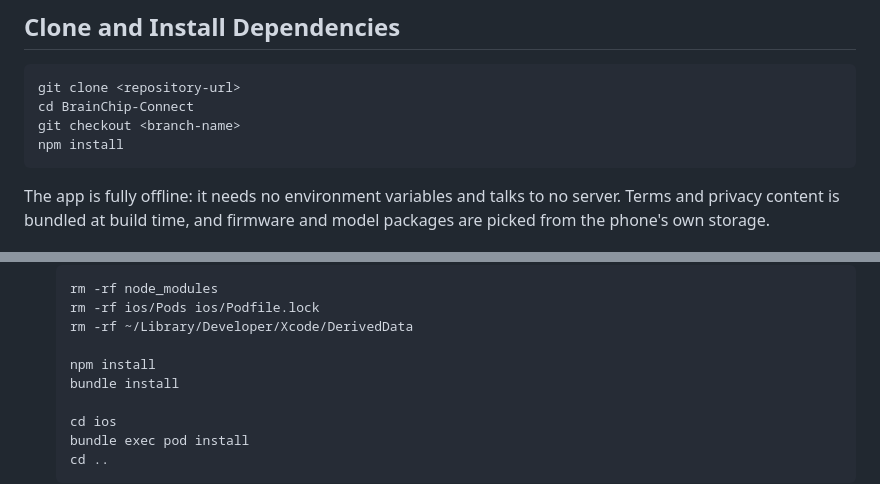
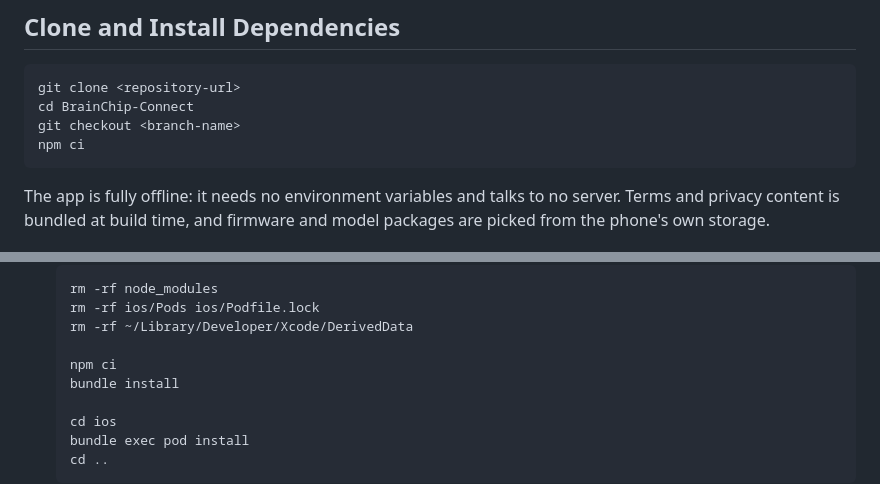
Before and after one commit to Brainchip-Inc/BrainChip-Connect, a Markdown page: docs/run.md, 2 parts joined by grey strips. GitHub-like rendering.

Commit message:
chore(document): align docs/run.md install steps with npm ci policy

````diff
--- a/docs/run.md
+++ b/docs/run.md
@@ -32,7 +32,7 @@ bundle -v
 git clone <repository-url>
 cd BrainChip-Connect
 git checkout <branch-name>
-npm install
+npm ci
 ```
 
 The app is fully offline: it needs no environment variables and talks to no
@@ -222,7 +222,7 @@ Use `--apply` to delete known generated files (safe to regenerate later).
   rm -rf ios/Pods ios/Podfile.lock
   rm -rf ~/Library/Developer/Xcode/DerivedData
 
-  npm install
+  npm ci
   bundle install
 
   cd ios
````
